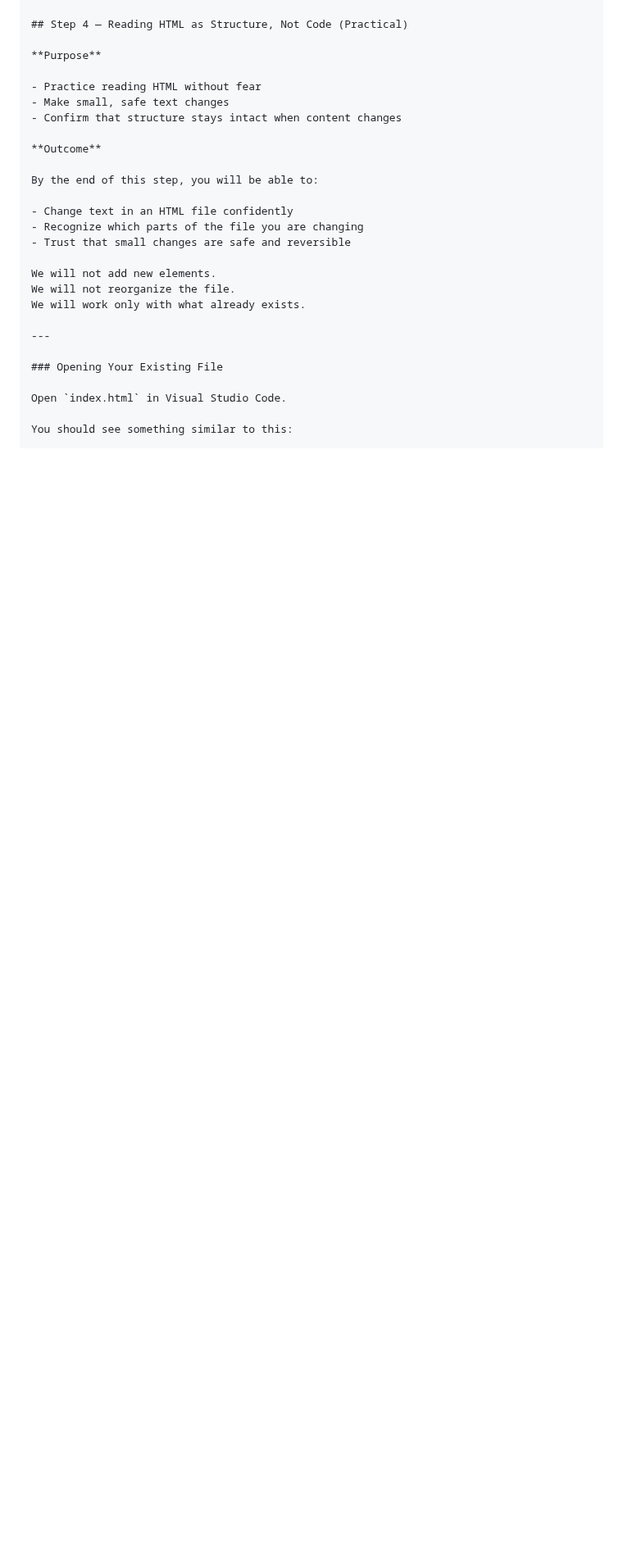
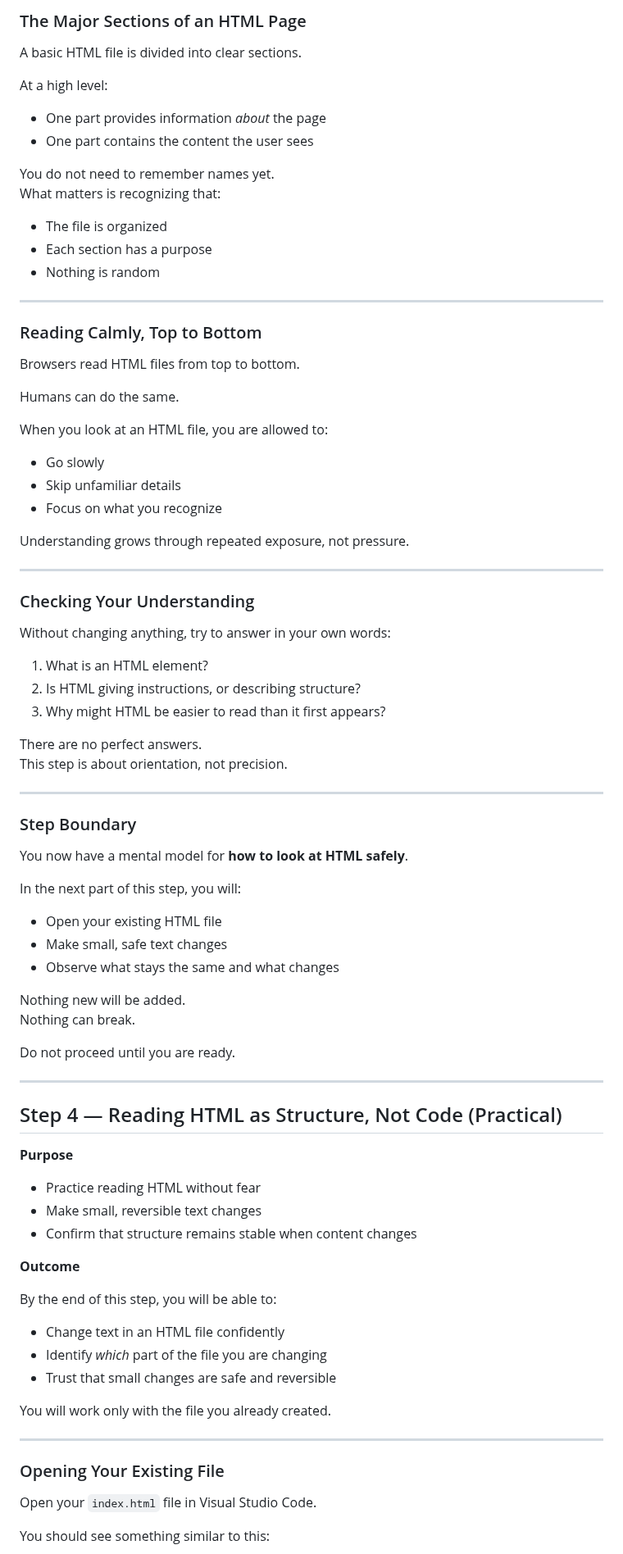
Before and after one commit to lou-pruitt/frontend-foundations, a Markdown page: WORKBOOK.md, the part around one of its changes. Shown at 82% size. Drawn GitHub-style; blank space fills up the shorter version.

```diff
--- a/WORKBOOK.md
+++ b/WORKBOOK.md
@@ -712,29 +742,86 @@ Most elements follow a simple pattern:
+### The Major Sections of an HTML Page
+
+A basic HTML file is divided into clear sections.
+
+At a high level:
+- One part provides information *about* the page
+- One part contains the content the user sees
+
+You do not need to remember names yet.
+What matters is recognizing that:
+- The file is organized
+- Each section has a purpose
+- Nothing is random
+
+---
+
+### Reading Calmly, Top to Bottom
+
+Browsers read HTML files from top to bottom.
+
+Humans can do the same.
+
+When you look at an HTML file, you are allowed to:
+- Go slowly
+- Skip unfamiliar details
+- Focus on what you recognize
+
+Understanding grows through repeated exposure, not pressure.
+
+---
+
+### Checking Your Understanding
+
+Without changing anything, try to answer in your own words:
+
+1. What is an HTML element?
+2. Is HTML giving instructions, or describing structure?
+3. Why might HTML be easier to read than it first appears?
+
+There are no perfect answers.
+This step is about orientation, not precision.
+
+---
+
+### Step Boundary
+
+You now have a mental model for **how to look at HTML safely**.
+
+In the next part of this step, you will:
+- Open your existing HTML file
+- Make small, safe text changes
+- Observe what stays the same and what changes
+
+Nothing new will be added.
+Nothing can break.
+
+Do not proceed until you are ready.
+
+---
 
 ## Step 4 — Reading HTML as Structure, Not Code (Practical)
 
 **Purpose**
 
 - Practice reading HTML without fear
-- Make small, safe text changes
-- Confirm that structure stays intact when content changes
+- Make small, reversible text changes
+- Confirm that structure remains stable when content changes
 
 **Outcome**
 
 By the end of this step, you will be able to:
 
 - Change text in an HTML file confidently
-- Recognize which parts of the file you are changing
+- Identify *which* part of the file you are changing
 - Trust that small changes are safe and reversible
 
-We will not add new elements.
-We will not reorganize the file.
-We will work only with what already exists.
+You will work only with the file you already created.
 
 ---
 
 ### Opening Your Existing File
 
-Open `index.html` in Visual Studio Code.
+Open your `index.html` file in Visual Studio Code.
 
 You should see something similar to this:
 
```
Also changed, not shown: other parts of WORKBOOK.md (+143 -14 lines).
